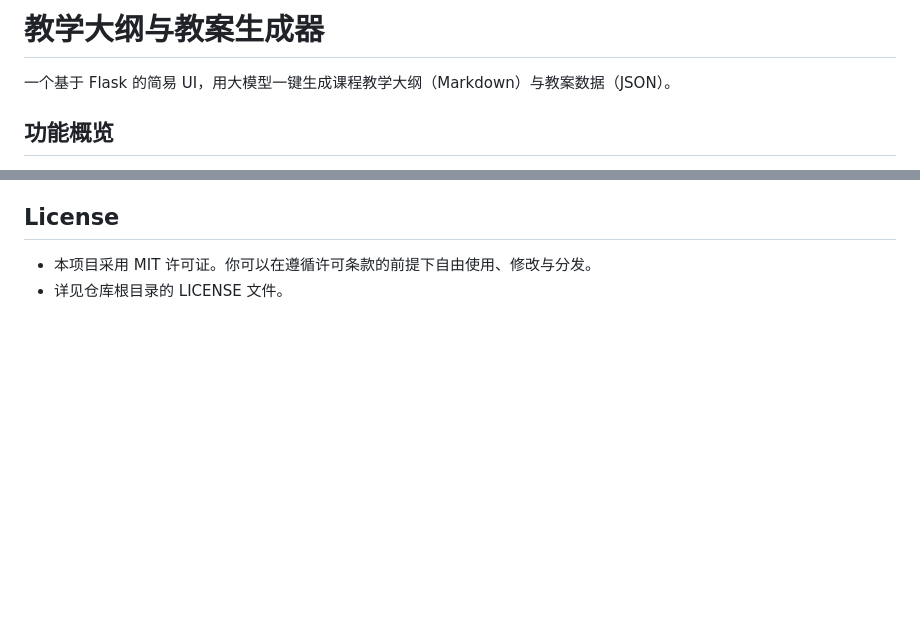
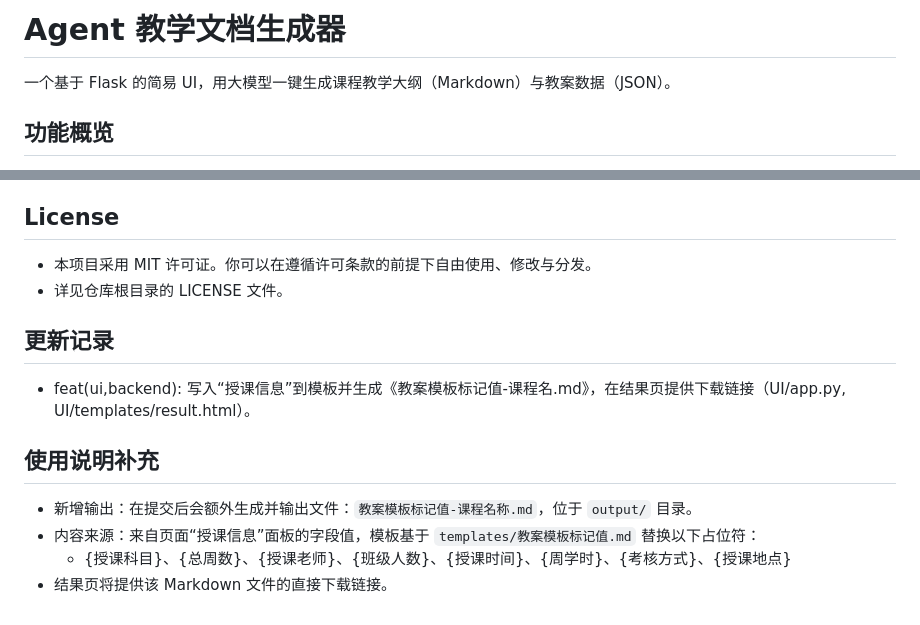
Before and after one commit to is716652/agent, a Markdown page: README.md, 2 parts joined by grey strips. Drawn GitHub-style; blank space fills up the shorter version.

Commit message:
docs: document marks template output and download link

```diff
--- a/README.md
+++ b/README.md
@@ -1,4 +1,4 @@
-# 教学大纲与教案生成器
+# Agent 教学文档生成器
 
 一个基于 Flask 的简易 UI，用大模型一键生成课程教学大纲（Markdown）与教案数据（JSON）。
 
@@ -170,3 +170,14 @@ python .\build_course_docs.py --course "软件测试" --weeks 18 --model gpt-4o-
 ## License
 - 本项目采用 MIT 许可证。你可以在遵循许可条款的前提下自由使用、修改与分发。
 - 详见仓库根目录的 LICENSE 文件。
+
+## 更新记录
+
+- feat(ui,backend): 写入“授课信息”到模板并生成《教案模板标记值-课程名.md》，在结果页提供下载链接（UI/app.py, UI/templates/result.html）。
+
+## 使用说明补充
+
+- 新增输出：在提交后会额外生成并输出文件：`教案模板标记值-课程名称.md`，位于 `output/` 目录。
+- 内容来源：来自页面“授课信息”面板的字段值，模板基于 `templates/教案模板标记值.md` 替换以下占位符：
+  - {授课科目}、{总周数}、{授课老师}、{班级人数}、{授课时间}、{周学时}、{考核方式}、{授课地点}
+- 结果页将提供该 Markdown 文件的直接下载链接。
```
